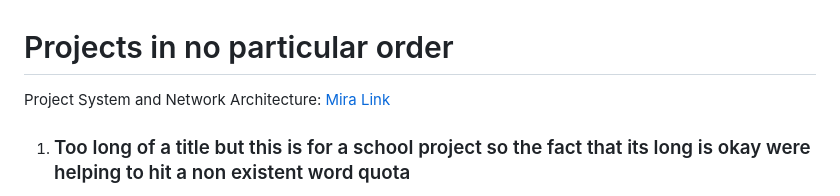
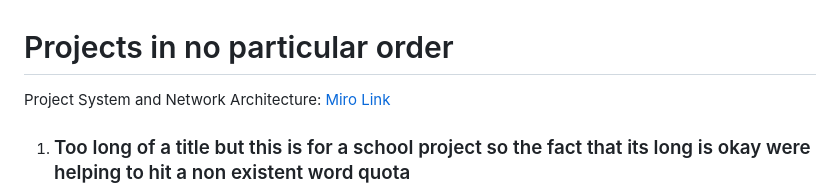
Before and after one commit to xProBomb/BitwiseWizards-SeniorProject, a Markdown page: ProjectIdeas.md, the part around the change. Drawn GitHub-style.

Commit message:
fixing typo in projectideas file for miro link

```diff
--- a/ProjectIdeas.md
+++ b/ProjectIdeas.md
@@ -1,5 +1,5 @@
 # Projects in no particular order
-Project System and Network Architecture: [Mira Link](https://miro.com/welcomeonboard/RE44Tm12anZwMXNGd3l1RWZOclM0Z0ZPSm0wTEw5MXQ3TWp3OWFCQjFCcEJqc2x4VytkRXB2VXIvdEtHc3BwWi9nbVZLQXJSWjAza2FIZVl1dk1CVWxjSnJLQlhNTE15ZUVxM3ZQN2xENlcyMHVjMTIvcHNCOTNsdStCd01zenchZQ==?share_link_id=321696217431)
+Project System and Network Architecture: [Miro Link](https://miro.com/welcomeonboard/RE44Tm12anZwMXNGd3l1RWZOclM0Z0ZPSm0wTEw5MXQ3TWp3OWFCQjFCcEJqc2x4VytkRXB2VXIvdEtHc3BwWi9nbVZLQXJSWjAza2FIZVl1dk1CVWxjSnJLQlhNTE15ZUVxM3ZQN2xENlcyMHVjMTIvcHNCOTNsdStCd01zenchZQ==?share_link_id=321696217431)
 1. ### Too long of a title but this is for a school project so the fact that its long is okay were helping to hit a non existent word quota
 A RPG turn based combat using scenes to depict various battlefields  and different non-combative zones such as places to regain expended resources or obtain new ones. Using a database to fetch and store player data and records and a live service API such as websocket to allow for two way communication between the server and the client to allow for live sessions with other players.
 
```
